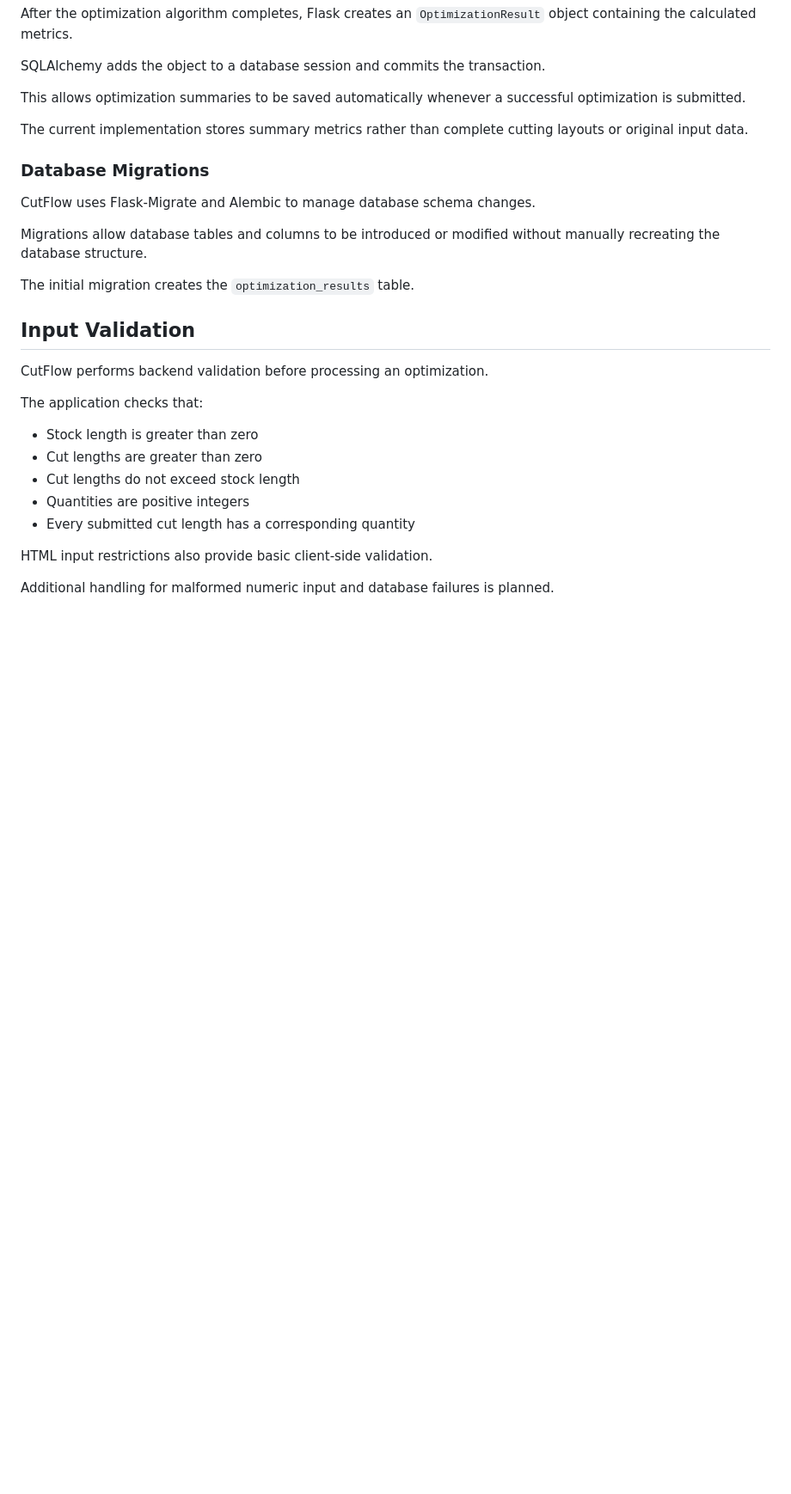
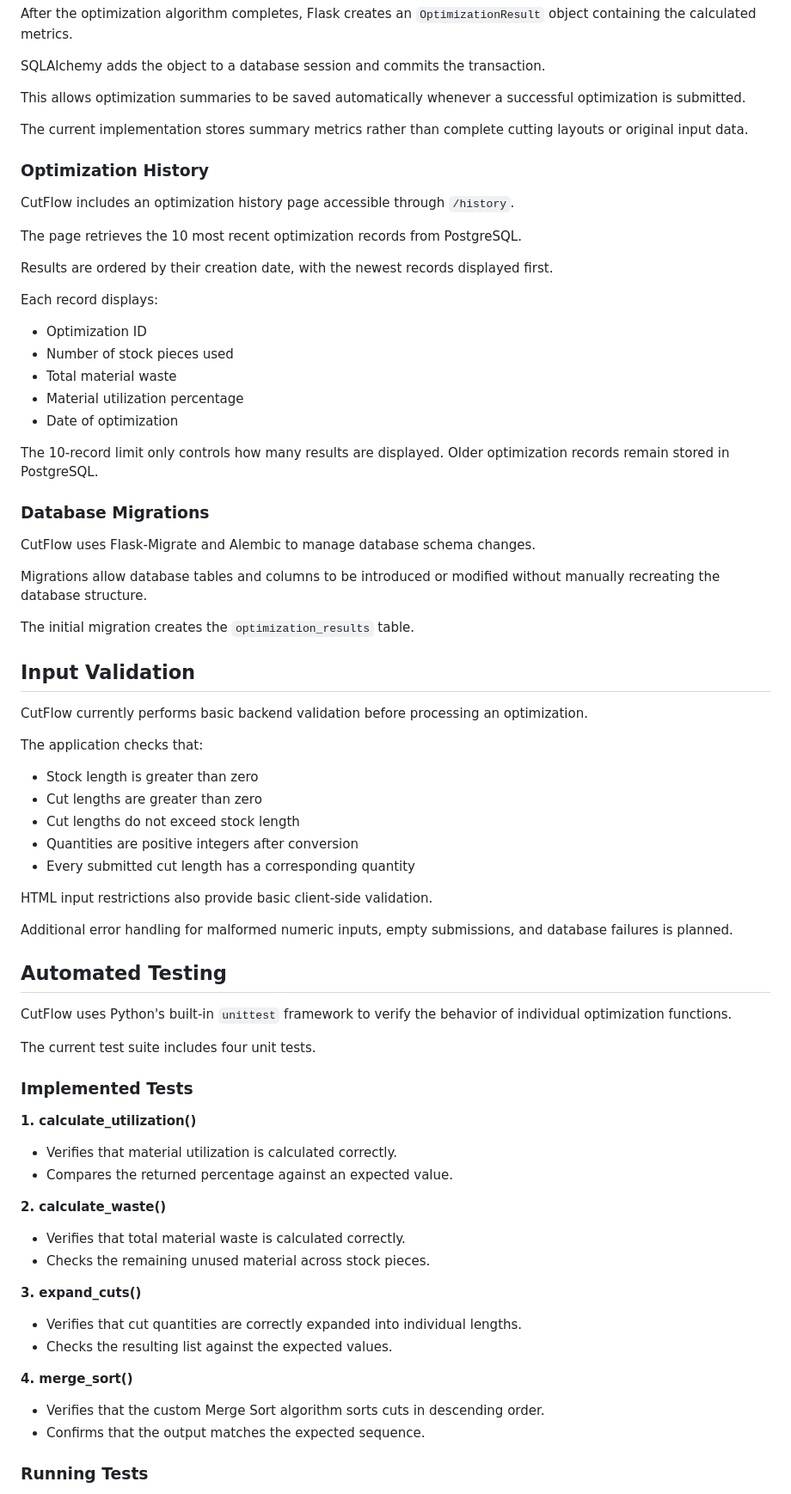
Before and after one commit to Monsyerz/cutflow, a Markdown page: README.md, the part around one of its changes. Shown at 86% size. Rendered like a GitHub page; blank space fills up the shorter version.

```diff
--- a/README.md
+++ b/README.md
@@ -172,6 +191,24 @@ This allows optimization summaries to be saved automatically whenever a successf
 
 The current implementation stores summary metrics rather than complete cutting layouts or original input data.
 
+### Optimization History
+
+CutFlow includes an optimization history page accessible through `/history`.
+
+The page retrieves the 10 most recent optimization records from PostgreSQL.
+
+Results are ordered by their creation date, with the newest records displayed first.
+
+Each record displays:
+
+- Optimization ID
+- Number of stock pieces used
+- Total material waste
+- Material utilization percentage
+- Date of optimization
+
+The 10-record limit only controls how many results are displayed. Older optimization records remain stored in PostgreSQL.
+
 ### Database Migrations
 
 CutFlow uses Flask-Migrate and Alembic to manage database schema changes.
@@ -182,16 +219,43 @@ The initial migration creates the `optimization_results` table.
 
 ## Input Validation
 
-CutFlow performs backend validation before processing an optimization.
+CutFlow currently performs basic backend validation before processing an optimization.
 
 The application checks that:
 
 - Stock length is greater than zero
 - Cut lengths are greater than zero
 - Cut lengths do not exceed stock length
-- Quantities are positive integers
+- Quantities are positive integers after conversion
 - Every submitted cut length has a corresponding quantity
 
 HTML input restrictions also provide basic client-side validation.
 
-Additional handling for malformed numeric input and database failures is planned.
+Additional error handling for malformed numeric inputs, empty submissions, and database failures is planned.
+
+## Automated Testing
+
+CutFlow uses Python's built-in `unittest` framework to verify the behavior of individual optimization functions.
+
+The current test suite includes four unit tests.
+
+### Implemented Tests
+
+**1. calculate_utilization()**
+- Verifies that material utilization is calculated correctly.
+- Compares the returned percentage against an expected value.
+
+**2. calculate_waste()**
+- Verifies that total material waste is calculated correctly.
+- Checks the remaining unused material across stock pieces.
+
+**3. expand_cuts()**
+- Verifies that cut quantities are correctly expanded into individual lengths.
+- Checks the resulting list against the expected values.
+
+**4. merge_sort()**
+- Verifies that the custom Merge Sort algorithm sorts cuts in descending order.
+- Confirms that the output matches the expected sequence.
+
+### Running Tests
+
```
Also changed, not shown: other parts of README.md (+138 -28 lines).
